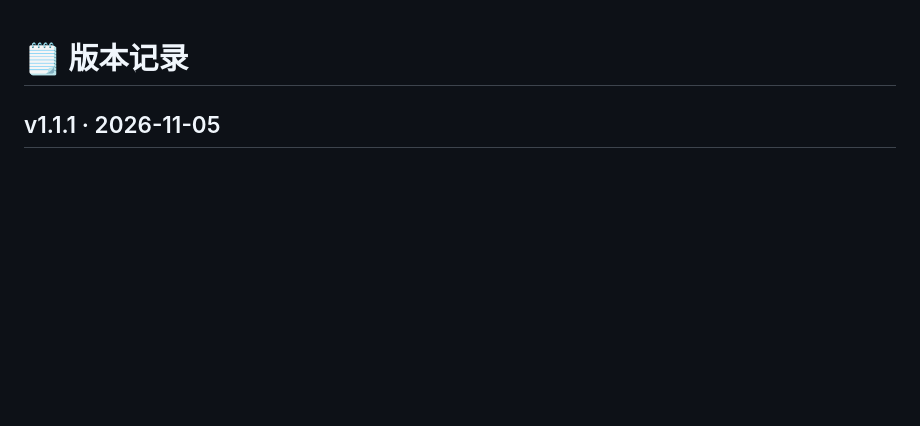
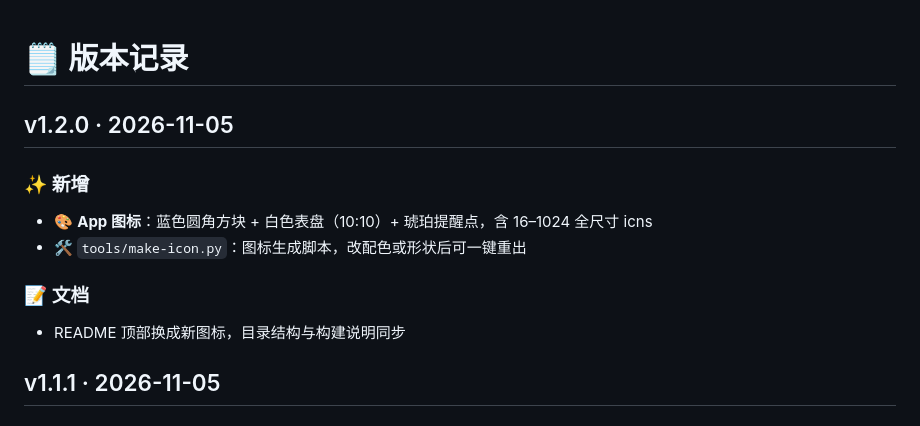
Before and after one commit to chinachenkeke-source/class-reminder, a Markdown page: CHANGELOG.md, the part around the change. Drawn GitHub-style; blank space fills up the shorter version.

```diff
--- a/CHANGELOG.md
+++ b/CHANGELOG.md
@@ -1,4 +1,16 @@
 # 🗒 版本记录
+
+## v1.2.0 · 2026-11-05
+
+### ✨ 新增
+
+- 🎨 **App 图标**：蓝色圆角方块 + 白色表盘（10:10）+ 琥珀提醒点，含 16–1024 全尺寸 icns
+- 🛠 `tools/make-icon.py`：图标生成脚本，改配色或形状后可一键重出
+
+### 📝 文档
+
+- README 顶部换成新图标，目录结构与构建说明同步
+
 
 ## v1.1.1 · 2026-11-05
 
```
Also changed, not shown: README.md (+11 -4 lines), AppIcon.png (added), icon-512.png (added), 4 other files.
